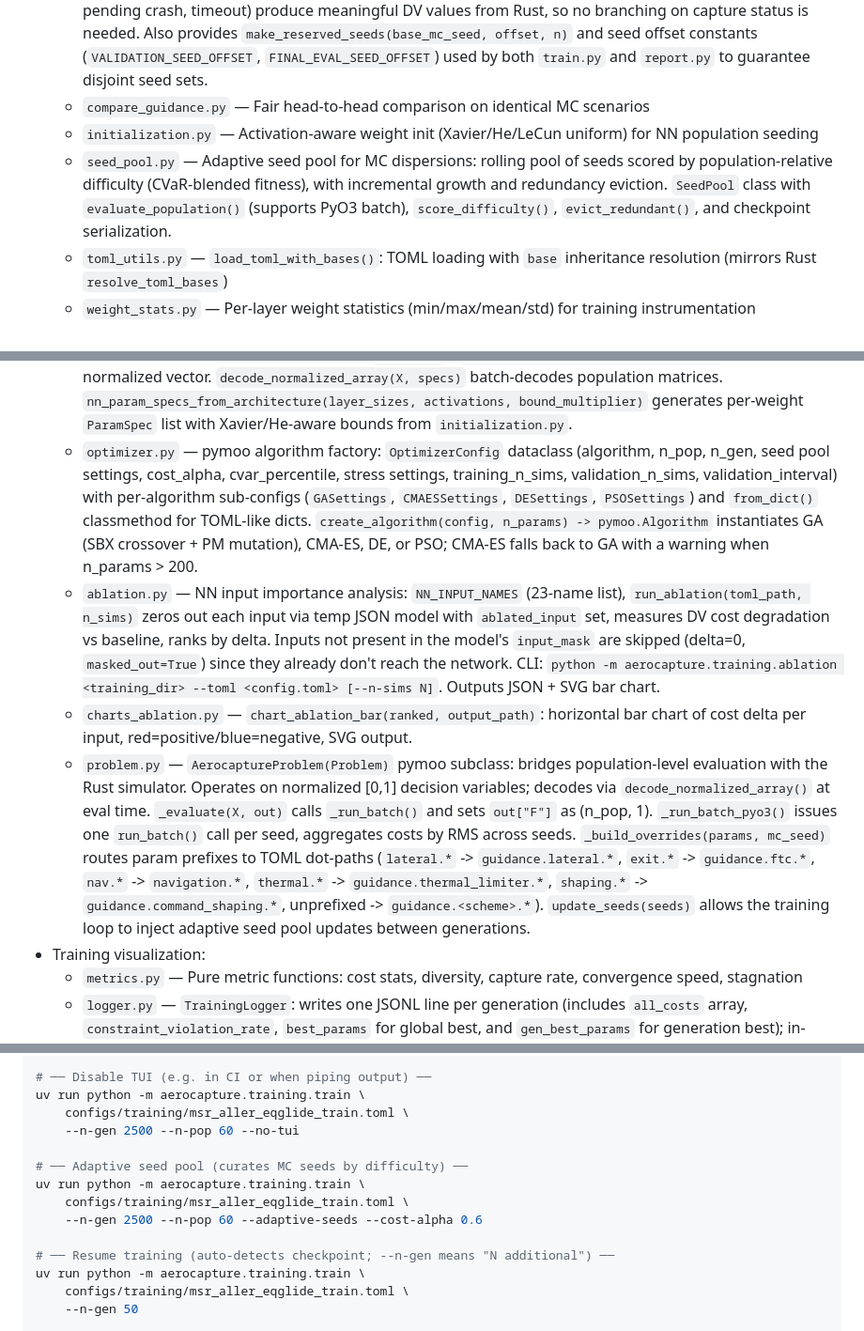
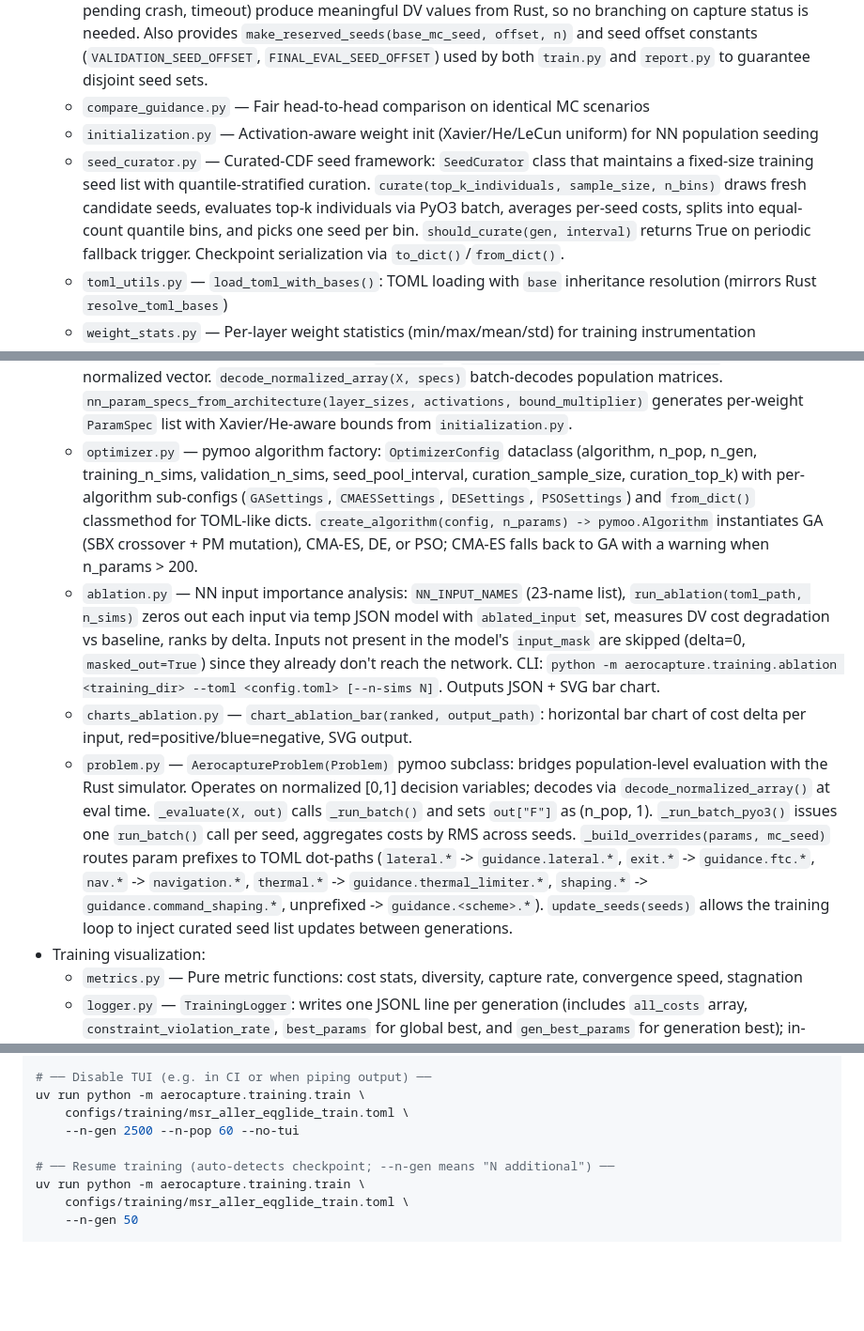
Before and after one commit to GovitPowerz/Aerocapture, a Markdown page: CLAUDE.md, 3 parts joined by grey strips. Shown at 94% size. Drawn GitHub-style; blank space fills up the shorter version.

Commit message:
docs: update CLAUDE.md for curated-CDF seed framework
Replace stale epoch-rotation/SeedPool/adaptive-seed-pool descriptions
with the curated-CDF framework (SeedCurator, quantile binning, curation
triggers). Remove obsolete CLI flags (--adaptive-seeds, --cost-alpha,
--cvar-percentile, --seed-pool-cap) and stale OptimizerConfig fields.

Co-Authored-By: Claude Sonnet 4.6 <noreply@anthropic.com>

```diff
--- a/CLAUDE.md
+++ b/CLAUDE.md
@@ -154,16 +154,16 @@ Python analysis package (numpy, pandas, matplotlib, seaborn, pymoo, scipy, SALib
   - `evaluate.py` — Decode chromosome -> write params (NN JSON or patched TOML) -> run sim -> cost. Uses PyO3 direct call when `aerocapture_rs` is available, subprocess fallback otherwise. Cost function uses `log_cap(dv)` -- a C1-continuous log-capped function (linear below `dv_threshold`, logarithmic above) -- as primary objective, with TOML-configurable normalized soft constraint penalties for g-load, heat flux, and heat load (integrated heat flux) exceedances. All termination outcomes (captured, hyperbolic, crash, pending crash, timeout) produce meaningful DV values from Rust, so no branching on capture status is needed. Also provides `make_reserved_seeds(base_mc_seed, offset, n)` and seed offset constants (`VALIDATION_SEED_OFFSET`, `FINAL_EVAL_SEED_OFFSET`) used by both `train.py` and `report.py` to guarantee disjoint seed sets.
   - `compare_guidance.py` — Fair head-to-head comparison on identical MC scenarios
   - `initialization.py` — Activation-aware weight init (Xavier/He/LeCun uniform) for NN population seeding
-  - `seed_pool.py` — Adaptive seed pool for MC dispersions: rolling pool of seeds scored by population-relative difficulty (CVaR-blended fitness), with incremental growth and redundancy eviction. `SeedPool` class with `evaluate_population()` (supports PyO3 batch), `score_difficulty()`, `evict_redundant()`, and checkpoint serialization.
+  - `seed_curator.py` — Curated-CDF seed framework: `SeedCurator` class that maintains a fixed-size training seed list with quantile-stratified curation. `curate(top_k_individuals, sample_size, n_bins)` draws fresh candidate seeds, evaluates top-k individuals via PyO3 batch, averages per-seed costs, splits into equal-count quantile bins, and picks one seed per bin. `should_curate(gen, interval)` returns True on periodic fallback trigger. Checkpoint serialization via `to_dict()`/`from_dict()`.
   - `toml_utils.py` — `load_toml_with_bases()`: TOML loading with `base` inheritance resolution (mirrors Rust `resolve_toml_bases`)
   - `weight_stats.py` — Per-layer weight statistics (min/max/mean/std) for training instrumentation
   - `sensitivity.py` — SALib sensitivity analysis support: `DISPERSION_COLUMNS` (26-name list matching `DispersionDraw::to_array()` field order) + `build_problem(mc_config)` (converts a `[monte_carlo]` config dict to a SALib problem dict with per-dimension distribution types and SI-unit bounds mirroring `build_dim_transforms()` in `dispersions.rs`) + `run_morris(toml_path, n, ...)` (Morris elementary effects: generates samples via SALib, evaluates via `run_with_draws()`, returns mu_star/sigma/mu_star_conf/names as lists) + `run_sobol(toml_path, n, param_indices, ...)` (Sobol variance decomposition: sub-problem for selected dims, expands to full 26-dim draw matrix with neutral defaults for unselected dims, returns S1/ST/S2 indices as lists) + `run_full_analysis(toml_path, ...)` (orchestrator: Morris first to rank by mu_star, Sobol on top-k, saves results to `output_dir/sensitivity_results.json`) + CLI entry point: `python -m aerocapture.training.sensitivity <toml> [--morris-n N] [--sobol-n N] [--top-k K] [--morris-only] [--sobol-only] [--output-dir DIR] [--sim-timeout S]`
   - `parquet_output.py` — Parquet output for MC campaign results: `write_parquet(path, final_records, dispersions, config, toml_path=None)` writes 65-column Parquet (39 final-record + 26 dispersion columns prefixed `disp_`) with schema-level metadata (full resolved TOML config as JSON, toml_path, timestamp, guidance_scheme, n_sims). `read_parquet(path)` returns `(DataFrame, metadata_dict)`. `FINAL_RECORD_INDICES` (39 indices into the 52-element array, matching Rust `extract_final_csv_values()`) and `FINAL_COLUMNS` (39 column names matching Rust `FINAL_CSV_COLUMNS` minus sim_number) are module-level constants. CSV output unchanged (39 columns); Parquet is the analysis-oriented format with dispersions embedded.
   - `encoding.py` — Real-valued encoding/decoding for pymoo optimizer: all algorithms work on normalized `np.ndarray[float64]` in [0, 1]. `decode_normalized(x, specs)` maps unit-hypercube vector to physical parameter values (linear or log-scale per `ParamSpec`). `encode_to_normalized(params, specs)` inverts to normalized vector. `decode_normalized_array(X, specs)` batch-decodes population matrices. `nn_param_specs_from_architecture(layer_sizes, activations, bound_multiplier)` generates per-weight `ParamSpec` list with Xavier/He-aware bounds from `initialization.py`.
-  - `optimizer.py` — pymoo algorithm factory: `OptimizerConfig` dataclass (algorithm, n_pop, n_gen, seed pool settings, cost_alpha, cvar_percentile, stress settings, training_n_sims, validation_n_sims, validation_interval) with per-algorithm sub-configs (`GASettings`, `CMAESSettings`, `DESettings`, `PSOSettings`) and `from_dict()` classmethod for TOML-like dicts. `create_algorithm(config, n_params) -> pymoo.Algorithm` instantiates GA (SBX crossover + PM mutation), CMA-ES, DE, or PSO; CMA-ES falls back to GA with a warning when n_params > 200.
+  - `optimizer.py` — pymoo algorithm factory: `OptimizerConfig` dataclass (algorithm, n_pop, n_gen, training_n_sims, validation_n_sims, seed_pool_interval, curation_sample_size, curation_top_k) with per-algorithm sub-configs (`GASettings`, `CMAESSettings`, `DESettings`, `PSOSettings`) and `from_dict()` classmethod for TOML-like dicts. `create_algorithm(config, n_params) -> pymoo.Algorithm` instantiates GA (SBX crossover + PM mutation), CMA-ES, DE, or PSO; CMA-ES falls back to GA with a warning when n_params > 200.
   - `ablation.py` — NN input importance analysis: `NN_INPUT_NAMES` (23-name list), `run_ablation(toml_path, n_sims)` zeros out each input via temp JSON model with `ablated_input` set, measures DV cost degradation vs baseline, ranks by delta. Inputs not present in the model's `input_mask` are skipped (delta=0, `masked_out=True`) since they already don't reach the network. CLI: `python -m aerocapture.training.ablation <training_dir> --toml <config.toml> [--n-sims N]`. Outputs JSON + SVG bar chart.
   - `charts_ablation.py` — `chart_ablation_bar(ranked, output_path)`: horizontal bar chart of cost delta per input, red=positive/blue=negative, SVG output.
-  - `problem.py` — `AerocaptureProblem(Problem)` pymoo subclass: bridges population-level evaluation with the Rust simulator. Operates on normalized [0,1] decision variables; decodes via `decode_normalized_array()` at eval time. `_evaluate(X, out)` calls `_run_batch()` and sets `out["F"]` as (n_pop, 1). `_run_batch_pyo3()` issues one `run_batch()` call per seed, aggregates costs by RMS across seeds. `_build_overrides(params, mc_seed)` routes param prefixes to TOML dot-paths (`lateral.*` -> `guidance.lateral.*`, `exit.*` -> `guidance.ftc.*`, `nav.*` -> `navigation.*`, `thermal.*` -> `guidance.thermal_limiter.*`, `shaping.*` -> `guidance.command_shaping.*`, unprefixed -> `guidance.<scheme>.*`). `update_seeds(seeds)` allows the training loop to inject adaptive seed pool updates between generations.
+  - `problem.py` — `AerocaptureProblem(Problem)` pymoo subclass: bridges population-level evaluation with the Rust simulator. Operates on normalized [0,1] decision variables; decodes via `decode_normalized_array()` at eval time. `_evaluate(X, out)` calls `_run_batch()` and sets `out["F"]` as (n_pop, 1). `_run_batch_pyo3()` issues one `run_batch()` call per seed, aggregates costs by RMS across seeds. `_build_overrides(params, mc_seed)` routes param prefixes to TOML dot-paths (`lateral.*` -> `guidance.lateral.*`, `exit.*` -> `guidance.ftc.*`, `nav.*` -> `navigation.*`, `thermal.*` -> `guidance.thermal_limiter.*`, `shaping.*` -> `guidance.command_shaping.*`, unprefixed -> `guidance.<scheme>.*`). `update_seeds(seeds)` allows the training loop to inject curated seed list updates between generations.
 - Training visualization:
   - `metrics.py` — Pure metric functions: cost stats, diversity, capture rate, convergence speed, stagnation
   - `logger.py` — `TrainingLogger`: writes one JSONL line per generation (includes `all_costs` array, `constraint_violation_rate`, `best_params` for global best, and `gen_best_params` for generation best); in-memory buffer for live display
@@ -202,11 +202,6 @@ uv run python -m aerocapture.training.train \
 uv run python -m aerocapture.training.train \
     configs/training/msr_aller_eqglide_train.toml \
     --n-gen 2500 --n-pop 60 --no-tui
-
-# ── Adaptive seed pool (curates MC seeds by difficulty) ──
-uv run python -m aerocapture.training.train \
-    configs/training/msr_aller_eqglide_train.toml \
-    --n-gen 2500 --n-pop 60 --adaptive-seeds --cost-alpha 0.6
 
 # ── Resume training (auto-detects checkpoint; --n-gen means "N additional") ──
 uv run python -m aerocapture.training.train \
```
Also changed, not shown: other parts of CLAUDE.md (+3 -3 lines).
